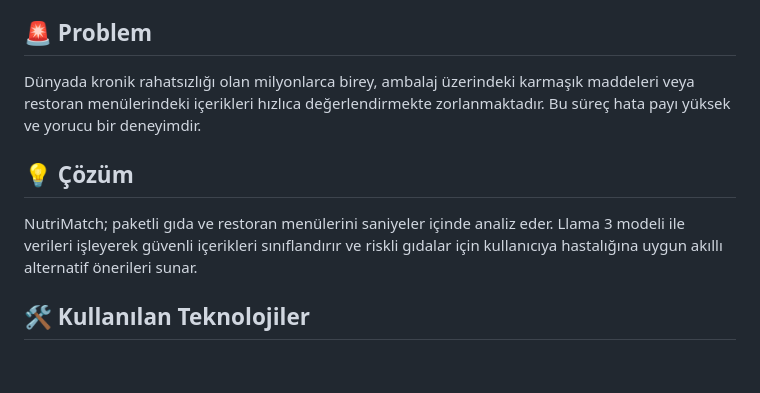
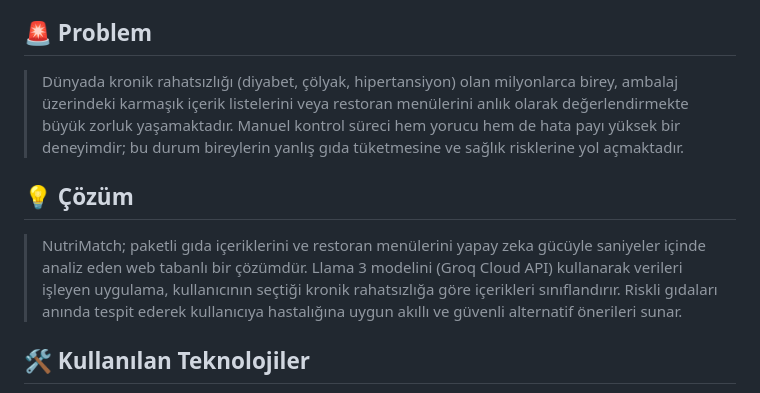
Before and after one commit to Ezgi21/NutriMatch, a Markdown page: README.md, the part around the change. Drawn GitHub-style; blank space fills up the shorter version.

Commit message:
README dosyası form içeriğiyle uyumlu hale getirildi

```diff
--- a/README.md
+++ b/README.md
@@ -14,10 +14,10 @@ Projemin teknik kalbinde **Groq Llama 3** modeli yer alırken, geliştirme süre
 * **🎥 Demo Videosu:** [https://www.loom.com/share/da482b376d09483ca48295ded5156d0b](https://www.loom.com/share/da482b376d09483ca48295ded5156d0b)
 
 ## 🚨 Problem
-Dünyada kronik rahatsızlığı olan milyonlarca birey, ambalaj üzerindeki karmaşık maddeleri veya restoran menülerindeki içerikleri hızlıca değerlendirmekte zorlanmaktadır. Bu süreç hata payı yüksek ve yorucu bir deneyimdir.
+> Dünyada kronik rahatsızlığı (diyabet, çölyak, hipertansiyon) olan milyonlarca birey, ambalaj üzerindeki karmaşık içerik listelerini veya restoran menülerini anlık olarak değerlendirmekte büyük zorluk yaşamaktadır. Manuel kontrol süreci hem yorucu hem de hata payı yüksek bir deneyimdir; bu durum bireylerin yanlış gıda tüketmesine ve sağlık risklerine yol açmaktadır.
 
 ## 💡 Çözüm
-NutriMatch; paketli gıda ve restoran menülerini saniyeler içinde analiz eder. Llama 3 modeli ile verileri işleyerek güvenli içerikleri sınıflandırır ve riskli gıdalar için kullanıcıya hastalığına uygun akıllı alternatif önerileri sunar.
+> NutriMatch; paketli gıda içeriklerini ve restoran menülerini yapay zeka gücüyle saniyeler içinde analiz eden web tabanlı bir çözümdür. Llama 3 modelini (Groq Cloud API) kullanarak verileri işleyen uygulama, kullanıcının seçtiği kronik rahatsızlığa göre içerikleri sınıflandırır. Riskli gıdaları anında tespit ederek kullanıcıya hastalığına uygun akıllı ve güvenli alternatif önerileri sunar.
 
 ## 🛠️ Kullanılan Teknolojiler
 * **Yapay Zeka:** Llama 3 (Groq Cloud API)
```
